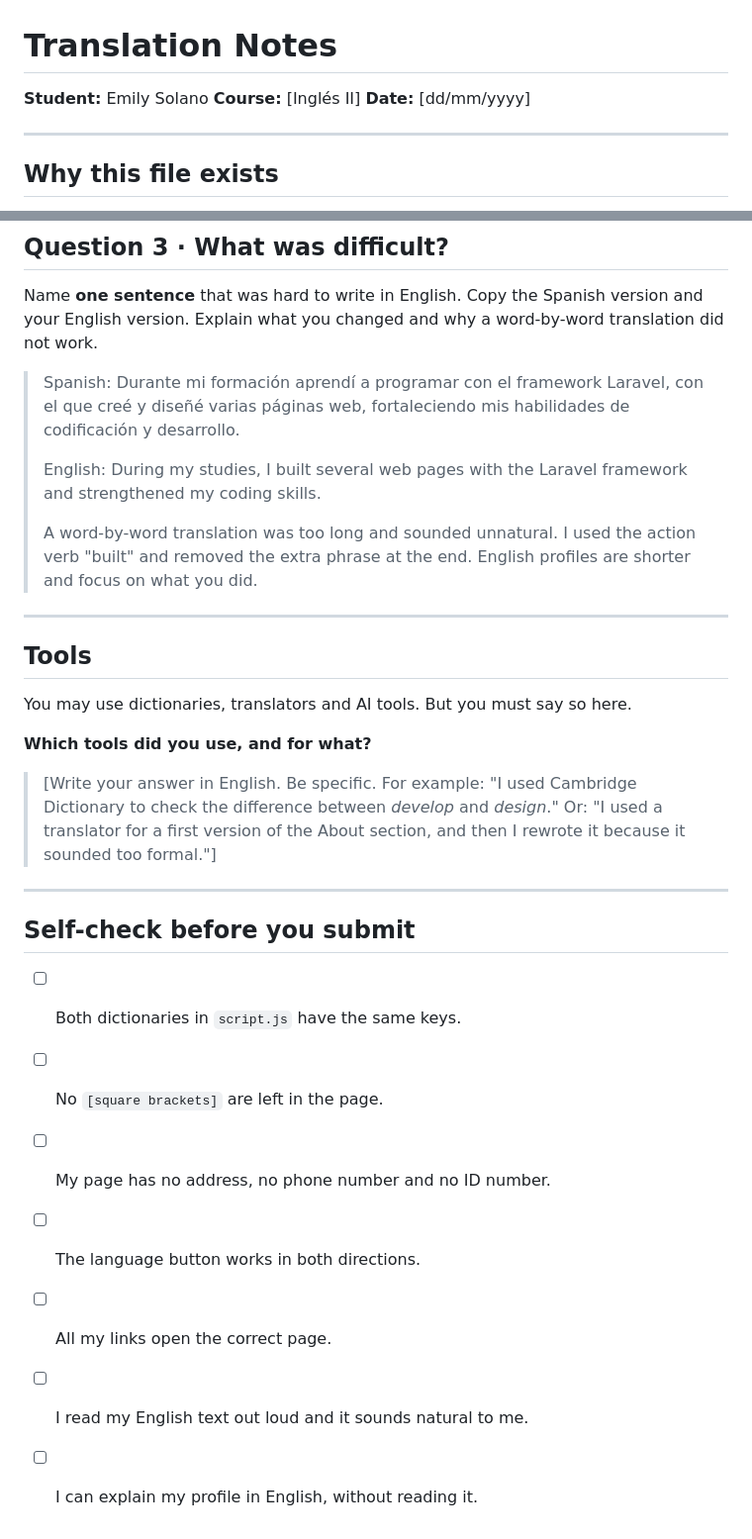
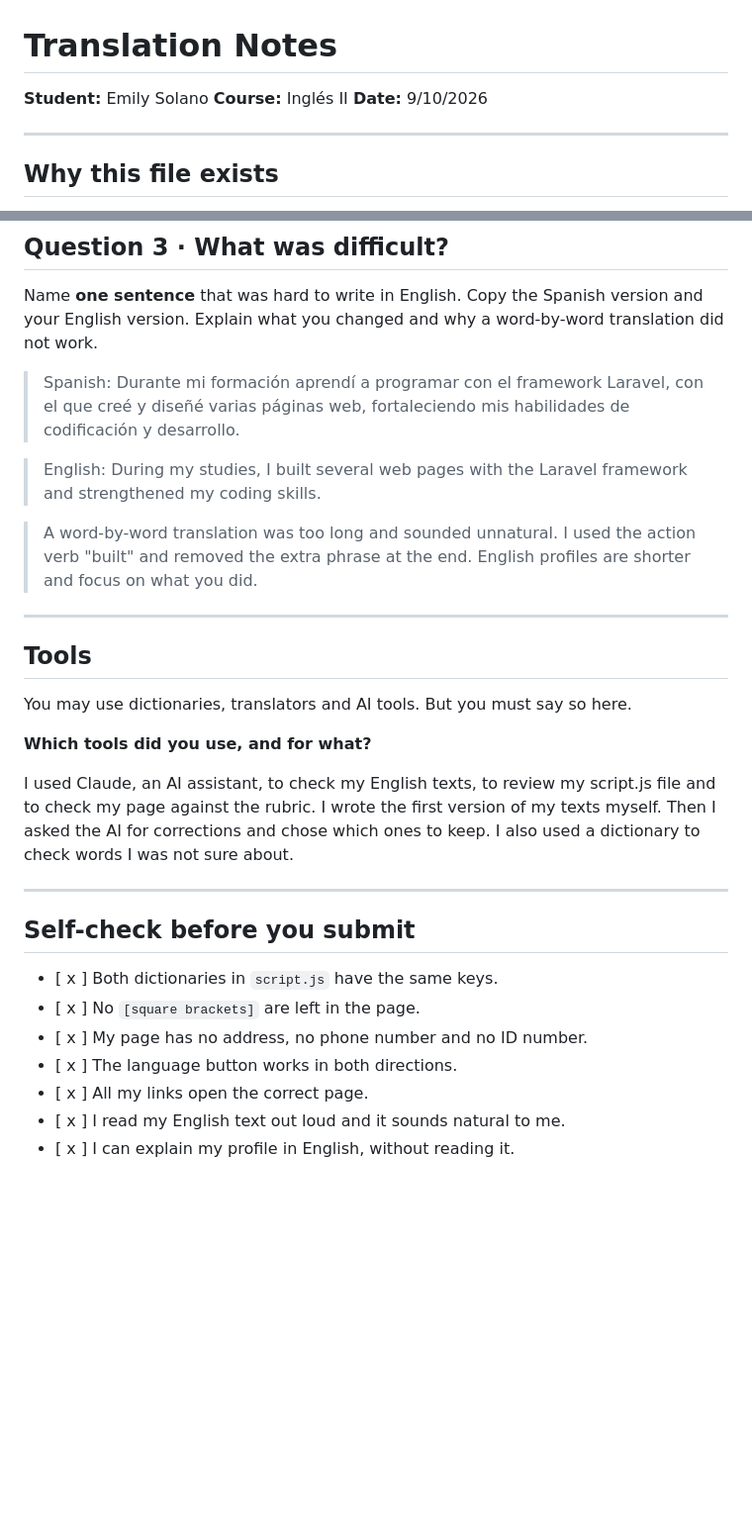
Before and after one commit to Emily-Solano/my-web-profile, a Markdown page: NOTES.md, 2 parts joined by grey strips. Shown at 99% size. Rendered like a GitHub page; blank space fills up the shorter version.

```diff
--- a/NOTES.md
+++ b/NOTES.md
@@ -1,8 +1,8 @@
 # Translation Notes
 
 **Student:** Emily Solano
-**Course:** [Inglés II]
-**Date:** [dd/mm/yyyy]
+**Course:** Inglés II
+**Date:** 9/10/2026
 
 ---
 
@@ -51,9 +51,9 @@ version and your English version. Explain what you changed and why a
 word-by-word translation did not work.
 
 > Spanish: Durante mi formación aprendí a programar con el framework Laravel, con el que creé y diseñé varias páginas web, fortaleciendo mis habilidades de codificación y desarrollo.
->
+
 > English: During my studies, I built several web pages with the Laravel framework and strengthened my coding skills.
->
+
 > A word-by-word translation was too long and sounded unnatural. I used the action verb "built" and removed the extra phrase at the end. English profiles are shorter and focus on what you did.
 
 ---
@@ -64,19 +64,16 @@ You may use dictionaries, translators and AI tools. But you must say so here.
 
 **Which tools did you use, and for what?**
 
-> [Write your answer in English. Be specific. For example: "I used
-> Cambridge Dictionary to check the difference between *develop* and
-> *design*." Or: "I used a translator for a first version of the About
-> section, and then I rewrote it because it sounded too formal."]
+I used Claude, an AI assistant, to check my English texts, to review my script.js file and to check my page against the rubric. I wrote the first version of my texts myself. Then I asked the AI for corrections and chose which ones to keep. I also used a dictionary to check words I was not sure about.
 
 ---
 
 ## Self-check before you submit
 
-- [ ] Both dictionaries in `script.js` have the same keys.
-- [ ] No `[square brackets]` are left in the page.
-- [ ] My page has no address, no phone number and no ID number.
-- [ ] The language button works in both directions.
-- [ ] All my links open the correct page.
-- [ ] I read my English text out loud and it sounds natural to me.
-- [ ] I can explain my profile in English, without reading it.
+- [ x ] Both dictionaries in `script.js` have the same keys.
+- [ x ] No `[square brackets]` are left in the page.
+- [ x ] My page has no address, no phone number and no ID number.
+- [ x ] The language button works in both directions.
+- [ x ] All my links open the correct page.
+- [ x ] I read my English text out loud and it sounds natural to me.
+- [ x ] I can explain my profile in English, without reading it.
```
